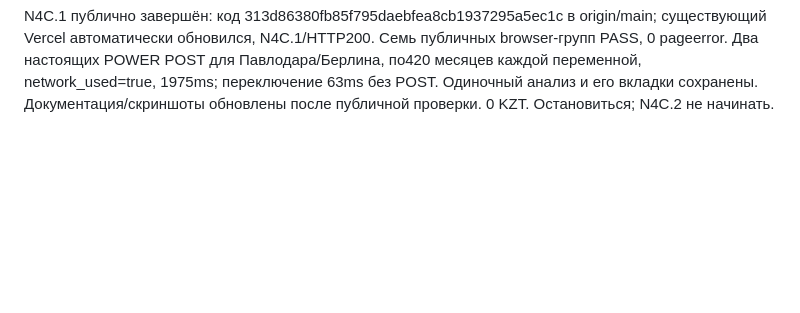
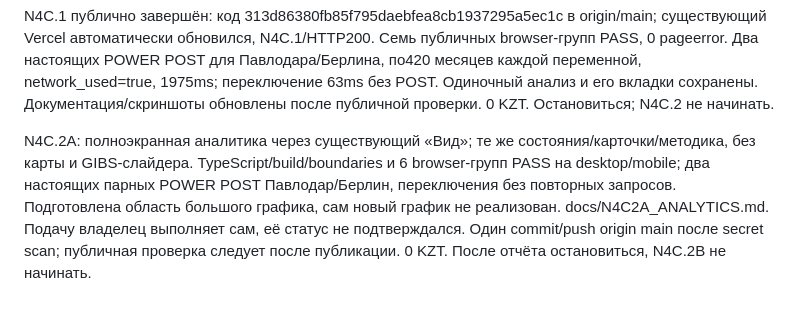
Before and after one commit to adilmadiuli596-spec/Nasa-space-app-2026, a Markdown page: docs/PROGRESS.md, the part around the change. GitHub-like rendering; blank space fills up the shorter version.

Commit message:
Add full-screen analytics using shared analysis state

```diff
--- a/docs/PROGRESS.md
+++ b/docs/PROGRESS.md
@@ -39,3 +39,5 @@ N4B.2: карта остаётся полноэкранной с плавающ
 N4C.1: добавлено сравнение A/B в существующей научной панели, два маркера и общий прежний POWER PairCache. Один реальный анализ Павлодара/Берлина, обе переменные и по420 месяцев; 7 browser-групп PASS, TypeScript/build/boundaries PASS. Переключения переменной/проекции не повторяют POST, частичный отказ и запоздавший ответ проверены. 67 защищённых файлов неизменны. docs/N4C1_COMPARISON.md; 0 KZT. Публикация origin/main и проверка существующего Vercel следуют после secret scan. N4C.2 не начинать.
 
 N4C.1 публично завершён: код 313d86380fb85f795daebfea8cb1937295a5ec1c в origin/main; существующий Vercel автоматически обновился, N4C.1/HTTP200. Семь публичных browser-групп PASS, 0 pageerror. Два настоящих POWER POST для Павлодара/Берлина, по420 месяцев каждой переменной, network_used=true, 1975ms; переключение 63ms без POST. Одиночный анализ и его вкладки сохранены. Документация/скриншоты обновлены после публичной проверки. 0 KZT. Остановиться; N4C.2 не начинать.
+
+N4C.2A: полноэкранная аналитика через существующий «Вид»; те же состояния/карточки/методика, без карты и GIBS-слайдера. TypeScript/build/boundaries и 6 browser-групп PASS на desktop/mobile; два настоящих парных POWER POST Павлодар/Берлин, переключения без повторных запросов. Подготовлена область большого графика, сам новый график не реализован. docs/N4C2A_ANALYTICS.md. Подачу владелец выполняет сам, её статус не подтверждался. Один commit/push origin main после secret scan; публичная проверка следует после публикации. 0 KZT. После отчёта остановиться, N4C.2B не начинать.
```
Also changed, not shown: AGENTS.md (+2 -0 lines), docs/N4C2A_ANALYTICS.md (added, +20 -0 lines), docs/screenshots/n4c2a-analytics-desktop.png (added), docs/screenshots/n4c2a-analytics-mobile.png (added), 6 other files.
